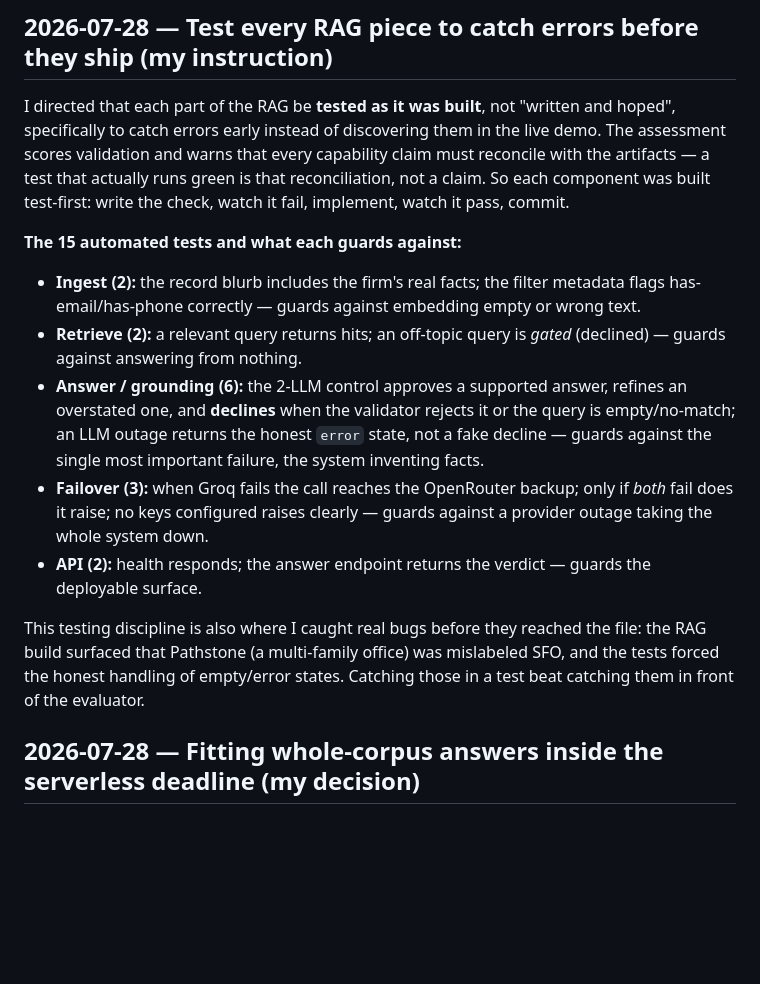
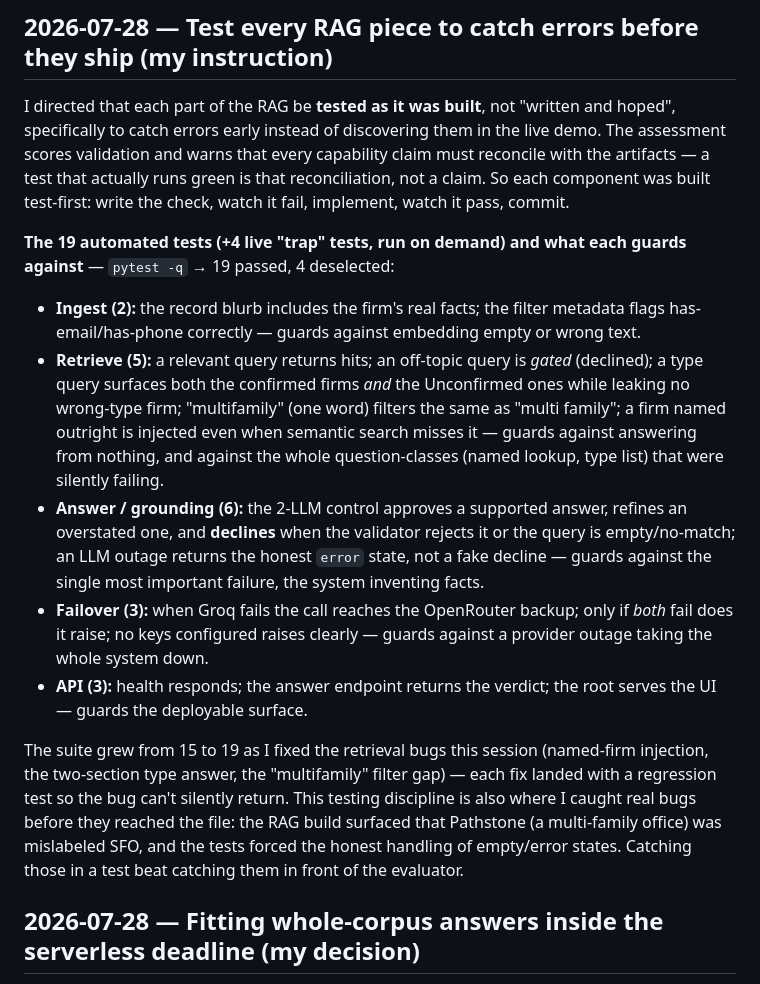
Before and after one commit to nageen24/family-office-intelligence, a Markdown page: DECISIONS.md, the part around the change. Rendered like a GitHub page; blank space fills up the shorter version.

Commit message:
docs: update test log 15->19 (retrieve now 5; each session fix has a regression test)
Co-Authored-By: Claude Opus 4.8 <noreply@anthropic.com>

```diff
--- a/DECISIONS.md
+++ b/DECISIONS.md
@@ -256,14 +256,14 @@ The pipeline qualified 66 records; the deliverable is 50. Rather than hand-pick
 
 I directed that each part of the RAG be **tested as it was built**, not "written and hoped", specifically to catch errors early instead of discovering them in the live demo. The assessment scores validation and warns that every capability claim must reconcile with the artifacts — a test that actually runs green is that reconciliation, not a claim. So each component was built test-first: write the check, watch it fail, implement, watch it pass, commit.
 
-**The 15 automated tests and what each guards against:**
+**The 19 automated tests (+4 live "trap" tests, run on demand) and what each guards against** — `pytest -q` → 19 passed, 4 deselected:
 - **Ingest (2):** the record blurb includes the firm's real facts; the filter metadata flags has-email/has-phone correctly — guards against embedding empty or wrong text.
-- **Retrieve (2):** a relevant query returns hits; an off-topic query is *gated* (declined) — guards against answering from nothing.
+- **Retrieve (5):** a relevant query returns hits; an off-topic query is *gated* (declined); a type query surfaces both the confirmed firms *and* the Unconfirmed ones while leaking no wrong-type firm; "multifamily" (one word) filters the same as "multi family"; a firm named outright is injected even when semantic search misses it — guards against answering from nothing, and against the whole question-classes (named lookup, type list) that were silently failing.
 - **Answer / grounding (6):** the 2-LLM control approves a supported answer, refines an overstated one, and **declines** when the validator rejects it or the query is empty/no-match; an LLM outage returns the honest `error` state, not a fake decline — guards against the single most important failure, the system inventing facts.
 - **Failover (3):** when Groq fails the call reaches the OpenRouter backup; only if *both* fail does it raise; no keys configured raises clearly — guards against a provider outage taking the whole system down.
-- **API (2):** health responds; the answer endpoint returns the verdict — guards the deployable surface.
+- **API (3):** health responds; the answer endpoint returns the verdict; the root serves the UI — guards the deployable surface.
 
-This testing discipline is also where I caught real bugs before they reached the file: the RAG build surfaced that Pathstone (a multi-family office) was mislabeled SFO, and the tests forced the honest handling of empty/error states. Catching those in a test beat catching them in front of the evaluator.
+The suite grew from 15 to 19 as I fixed the retrieval bugs this session (named-firm injection, the two-section type answer, the "multifamily" filter gap) — each fix landed with a regression test so the bug can't silently return. This testing discipline is also where I caught real bugs before they reached the file: the RAG build surfaced that Pathstone (a multi-family office) was mislabeled SFO, and the tests forced the honest handling of empty/error states. Catching those in a test beat catching them in front of the evaluator.
 
 ## 2026-07-28 — Fitting whole-corpus answers inside the serverless deadline (my decision)
 
```
